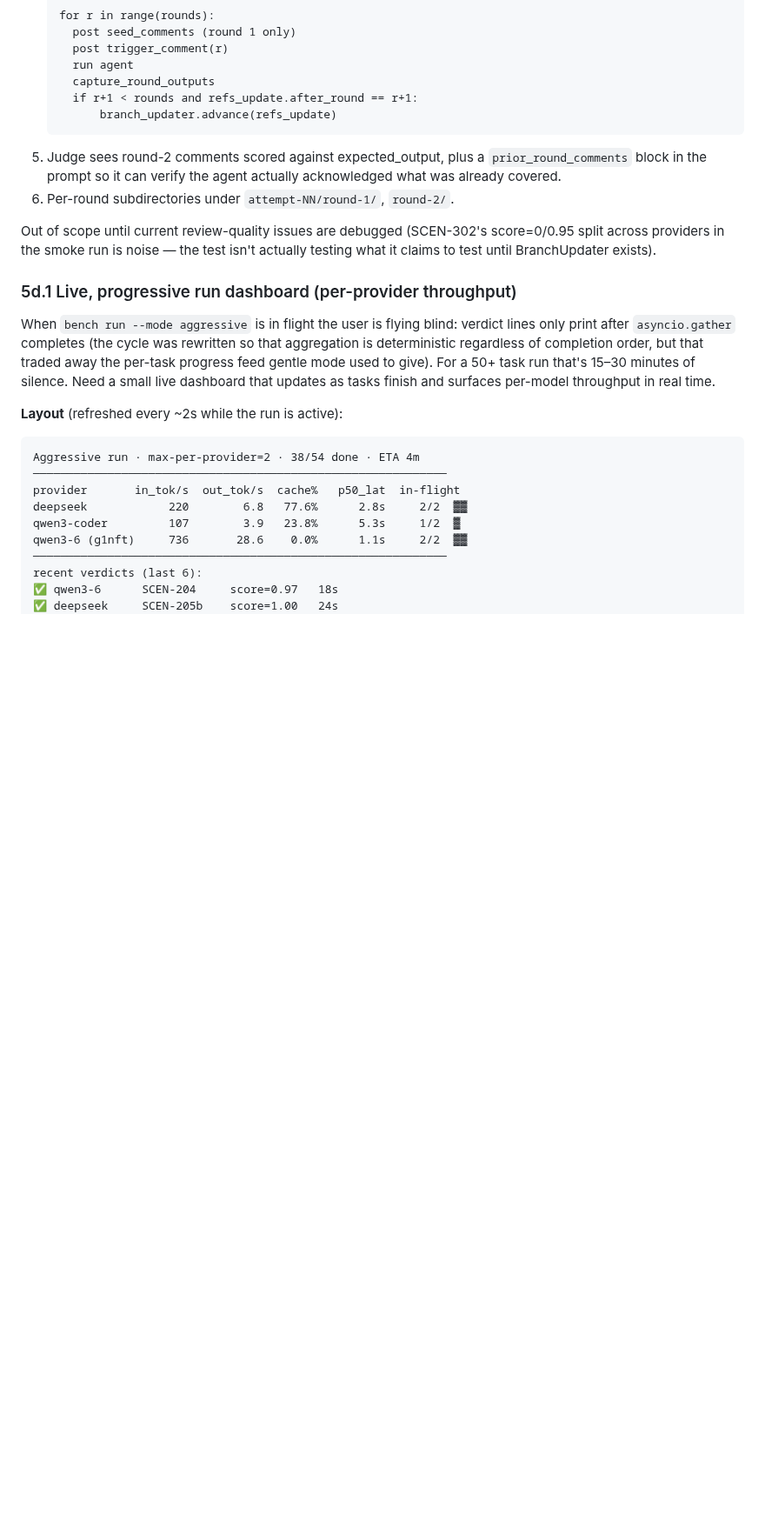
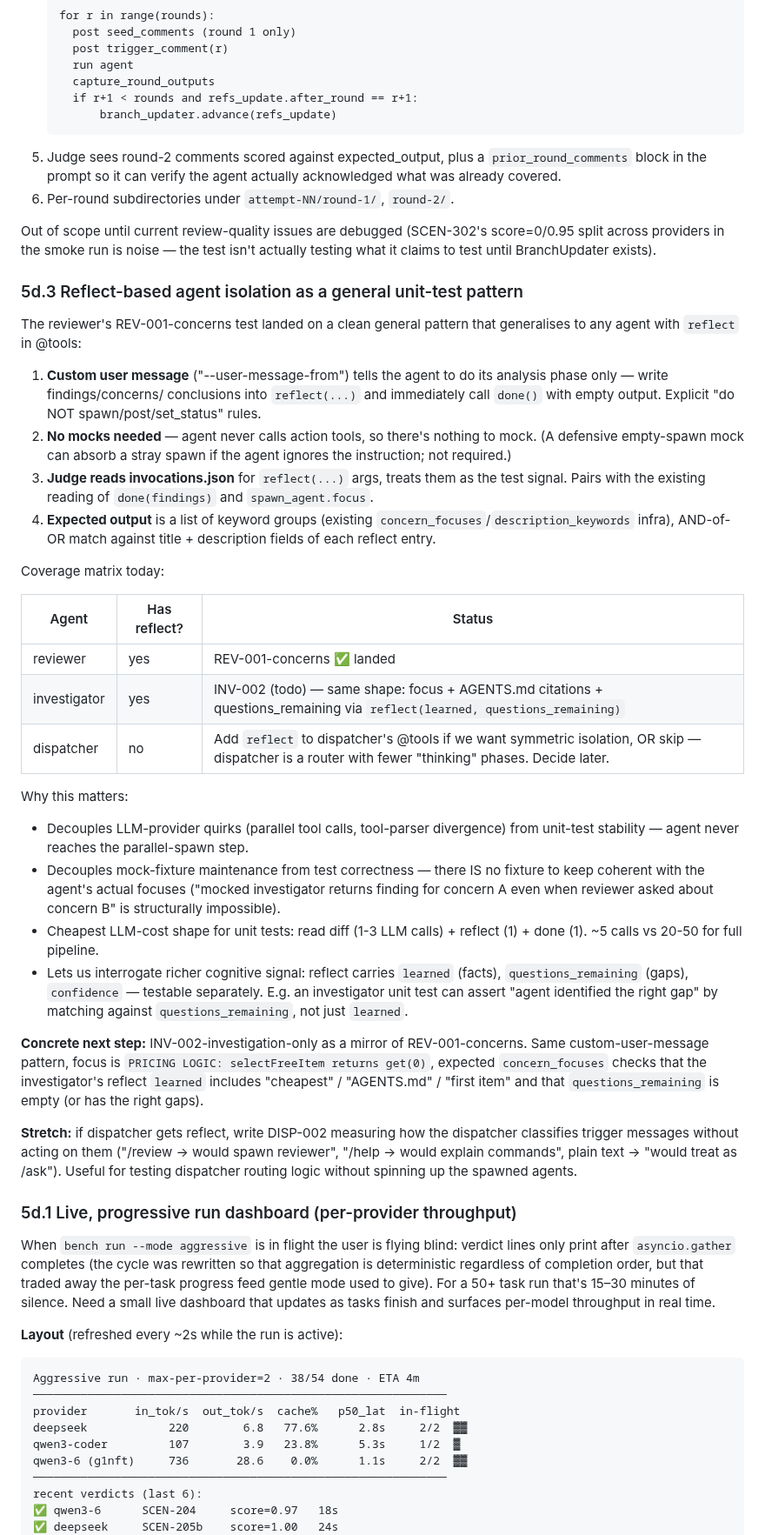
Before and after one commit to andreyzebin/diff-graph, a Markdown page: TODO.md, the part around the change. Shown at 87% size. Rendered like a GitHub page; blank space fills up the shorter version.

Commit message:
TODO 5d.3: reflect-based agent isolation as a general unit-test pattern
The reviewer's REV-001-concerns landed on a clean shape that
generalises to any agent with `reflect` in @tools: custom user
message says "think into reflect, do not act", judge reads
invocations.json reflect args, expected.concern_focuses keyword
match. No mocks needed; no parallel-tool-call issues.

Coverage matrix today: reviewer ✅ (REV-001), investigator todo
(INV-002), dispatcher tbd (would need reflect added to its tools).

Captured the pattern + concrete next step (INV-002 mirroring
REV-001 with focus / AGENTS.md citation / questions_remaining
shape) so we don't lose the idea.

Co-Authored-By: Claude Opus 4.7 (1M context) <noreply@anthropic.com>

```diff
--- a/TODO.md
+++ b/TODO.md
@@ -726,6 +726,64 @@ Out of scope until current review-quality issues are debugged
 (SCEN-302's score=0/0.95 split across providers in the smoke
 run is noise — the test isn't actually testing what it claims to
 test until BranchUpdater exists).
+
+### 5d.3 Reflect-based agent isolation as a general unit-test pattern
+
+The reviewer's REV-001-concerns test landed on a clean general
+pattern that generalises to any agent with `reflect` in @tools:
+
+1. **Custom user message** ("--user-message-from") tells the agent
+   to do its analysis phase only — write findings/concerns/
+   conclusions into `reflect(...)` and immediately call `done()`
+   with empty output. Explicit "do NOT spawn/post/set_status" rules.
+2. **No mocks needed** — agent never calls action tools, so there's
+   nothing to mock. (A defensive empty-spawn mock can absorb a
+   stray spawn if the agent ignores the instruction; not required.)
+3. **Judge reads invocations.json** for `reflect(...)` args, treats
+   them as the test signal. Pairs with the existing reading of
+   `done(findings)` and `spawn_agent.focus`.
+4. **Expected output** is a list of keyword groups (existing
+   `concern_focuses`/`description_keywords` infra), AND-of-OR match
+   against title + description fields of each reflect entry.
+
+Coverage matrix today:
+
+| Agent        | Has reflect? | Status |
+|--------------|--------------|--------|
+| reviewer     | yes          | REV-001-concerns ✅ landed |
+| investigator | yes          | INV-002 (todo) — same shape: focus + AGENTS.md citations + questions_remaining via `reflect(learned, questions_remaining)` |
+| dispatcher   | no           | Add `reflect` to dispatcher's @tools if we want symmetric isolation, OR skip — dispatcher is a router with fewer "thinking" phases. Decide later. |
+
+Why this matters:
+- Decouples LLM-provider quirks (parallel tool calls, tool-parser
+  divergence) from unit-test stability — agent never reaches the
+  parallel-spawn step.
+- Decouples mock-fixture maintenance from test correctness — there
+  IS no fixture to keep coherent with the agent's actual focuses
+  ("mocked investigator returns finding for concern A even when
+  reviewer asked about concern B" is structurally impossible).
+- Cheapest LLM-cost shape for unit tests: read diff (1-3 LLM
+  calls) + reflect (1) + done (1). ~5 calls vs 20-50 for full
+  pipeline.
+- Lets us interrogate richer cognitive signal: reflect carries
+  `learned` (facts), `questions_remaining` (gaps), `confidence`
+  — testable separately. E.g. an investigator unit test can
+  assert "agent identified the right gap" by matching against
+  `questions_remaining`, not just `learned`.
+
+**Concrete next step:** INV-002-investigation-only as a mirror of
+REV-001-concerns. Same custom-user-message pattern, focus is
+`PRICING LOGIC: selectFreeItem returns get(0)`, expected
+`concern_focuses` checks that the investigator's reflect
+`learned` includes "cheapest" / "AGENTS.md" / "first item" and
+that `questions_remaining` is empty (or has the right gaps).
+
+**Stretch:** if dispatcher gets reflect, write DISP-002 measuring
+how the dispatcher classifies trigger messages without acting
+on them ("/review → would spawn reviewer", "/help → would
+explain commands", plain text → "would treat as /ask"). Useful
+for testing dispatcher routing logic without spinning up the
+spawned agents.
 
 ### 5d.1 Live, progressive run dashboard (per-provider throughput)
 
```
